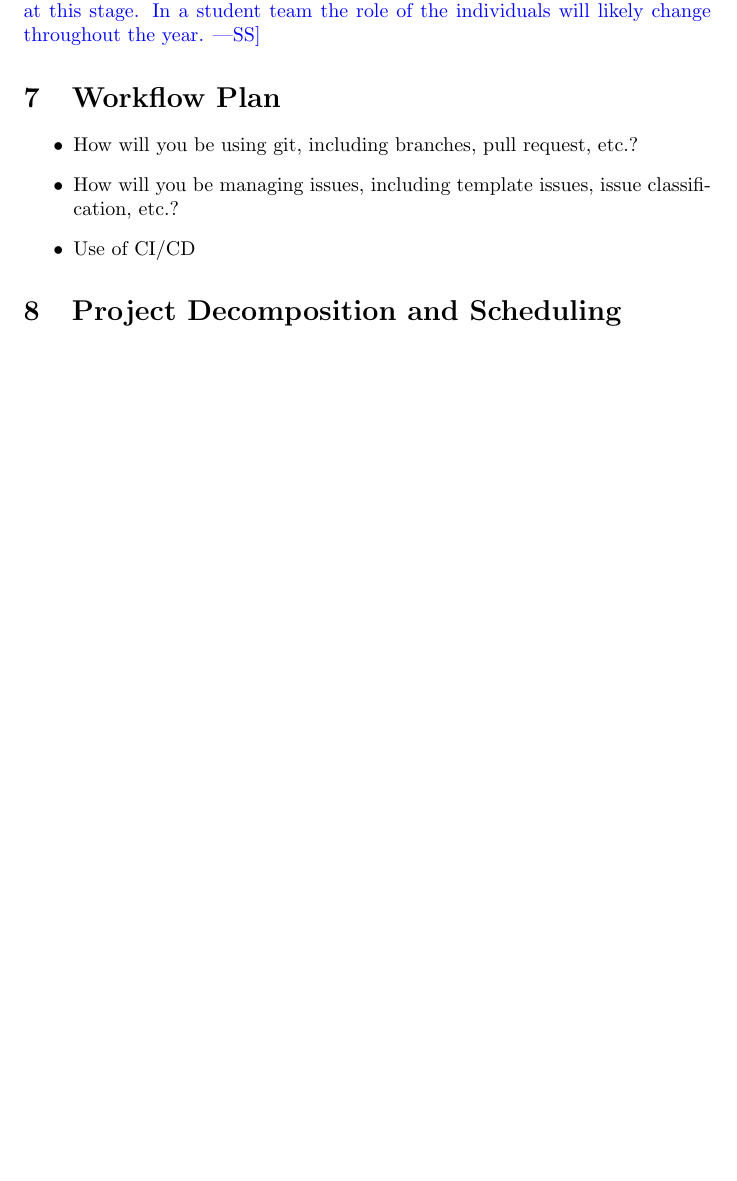
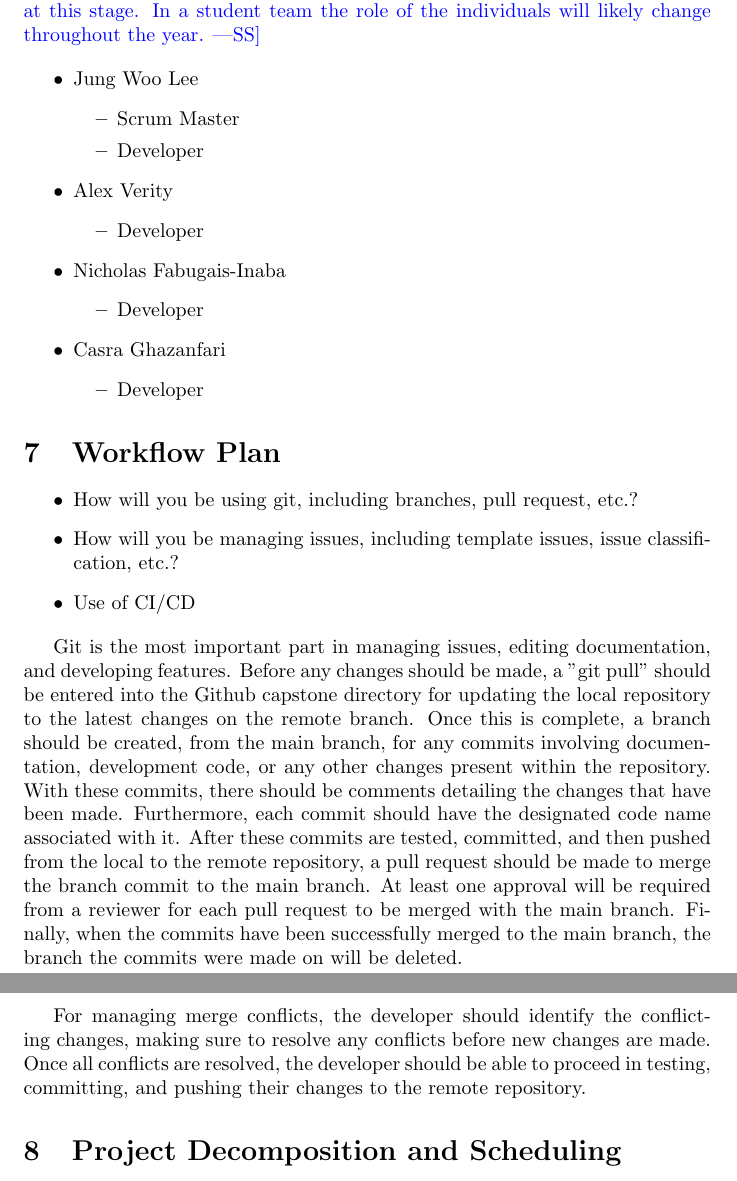
Before and after one commit to Nicholas-Fabugais-Inaba/Sandlot, a LaTeX document (docs/DevelopmentPlan/DevelopmentPlan.tex): part of page 3 of 7 before the commit and two parts of pages 3 and 4 of 8 after it, the two joined at a grey line, cut so that both start at the same text, the shorter picture padded with empty space. Compiled offline with pdfLaTeX.

Commit message:
DOC-2: added initial team member roles and workflow plan

```diff
--- a/docs/DevelopmentPlan/DevelopmentPlan.tex
+++ b/docs/DevelopmentPlan/DevelopmentPlan.tex
@@ -82,6 +82,26 @@ leader, meeting chair, reviewer.  Assigning specific people to those roles is
 not necessary at this stage.  In a student team the role of the individuals will
 likely change throughout the year.}
 
+\begin{itemize}
+	\item Jung Woo Lee
+	\begin{itemize}
+	  \item Scrum Master
+	  \item Developer
+  \end{itemize}
+	\item Alex Verity
+  \begin{itemize}
+	  \item Developer
+  \end{itemize}
+  \item Nicholas Fabugais-Inaba
+  \begin{itemize}
+	  \item Developer
+  \end{itemize}
+  \item Casra Ghazanfari
+  \begin{itemize}
+	  \item Developer
+  \end{itemize}
+\end{itemize}
+
 \section{Workflow Plan}
 
 \begin{itemize}
@@ -90,6 +110,25 @@ likely change throughout the year.}
 	classification, etc.?
   \item Use of CI/CD
 \end{itemize}
+
+Git is the most important part in managing issues, editing documentation, and developing features.
+Before any changes should be made, a "git pull" should be entered into the Github capstone directory
+for updating the local repository to the latest changes on the remote branch.
+Once this is complete, a branch should be created, from the main branch, for any commits involving
+documentation, development code, or any other changes present within the repository.
+With these commits, there should be comments detailing the changes that have been made.
+Furthermore, each commit should have the designated code name associated with it.
+After these commits are tested, committed, and then pushed from the local to the remote repository,
+a pull request should be made to merge the branch commit to the main branch.
+At least one approval will be required from a reviewer for each pull request
+to be merged with the main branch. Finally, when the commits have been successfully
+merged to the main branch, the branch the commits were made on will be deleted.
+\\
+\\
+\indent For managing merge conflicts, the developer should identify the conflicting changes,
+making sure to resolve any conflicts before new changes are made. Once all conflicts
+are resolved, the developer should be able to proceed in testing, committing, and pushing
+their changes to the remote repository.
 
 \section{Project Decomposition and Scheduling}
 
```
Also changed, not shown: docs/DevelopmentPlan/DevelopmentPlan.pdf.
